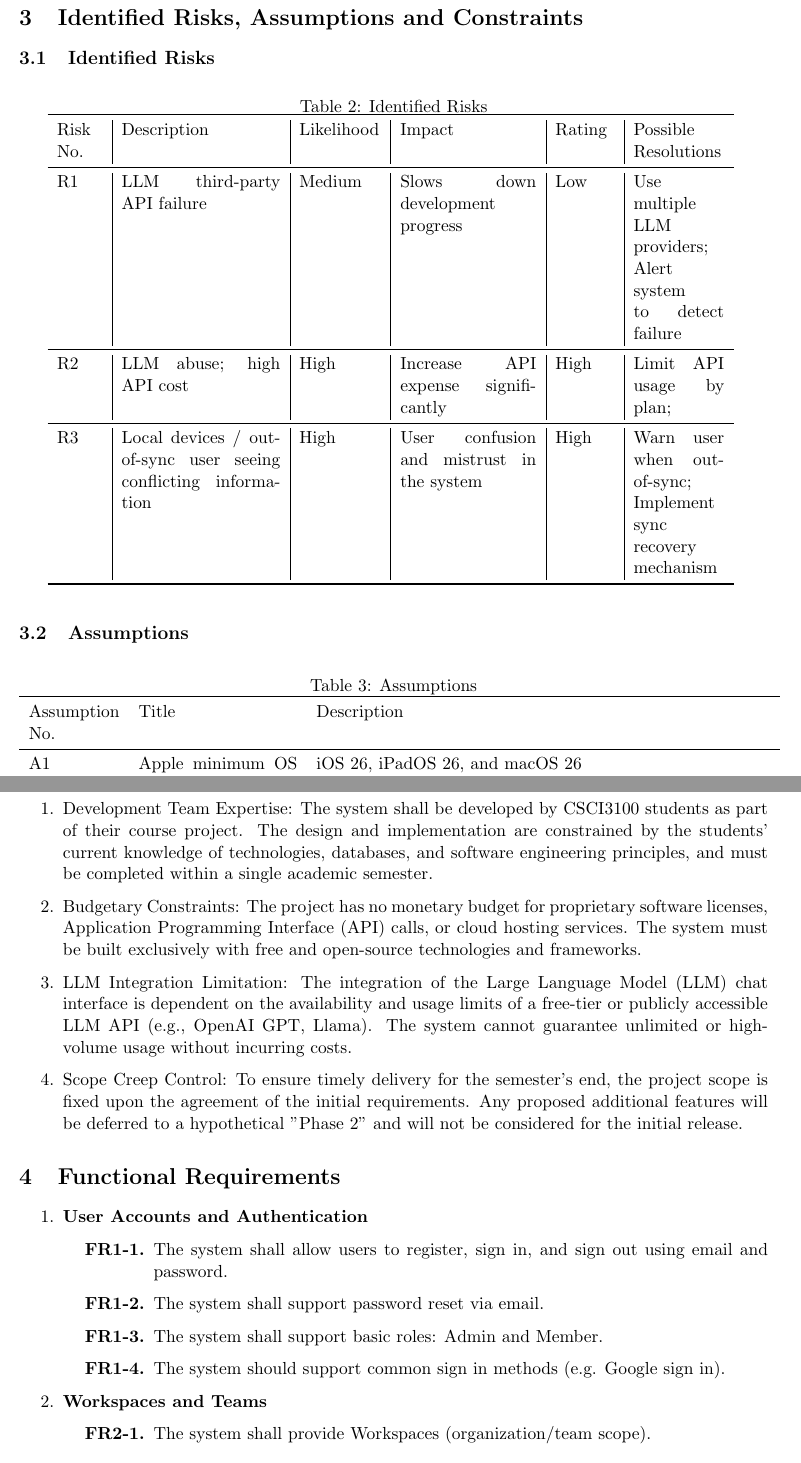
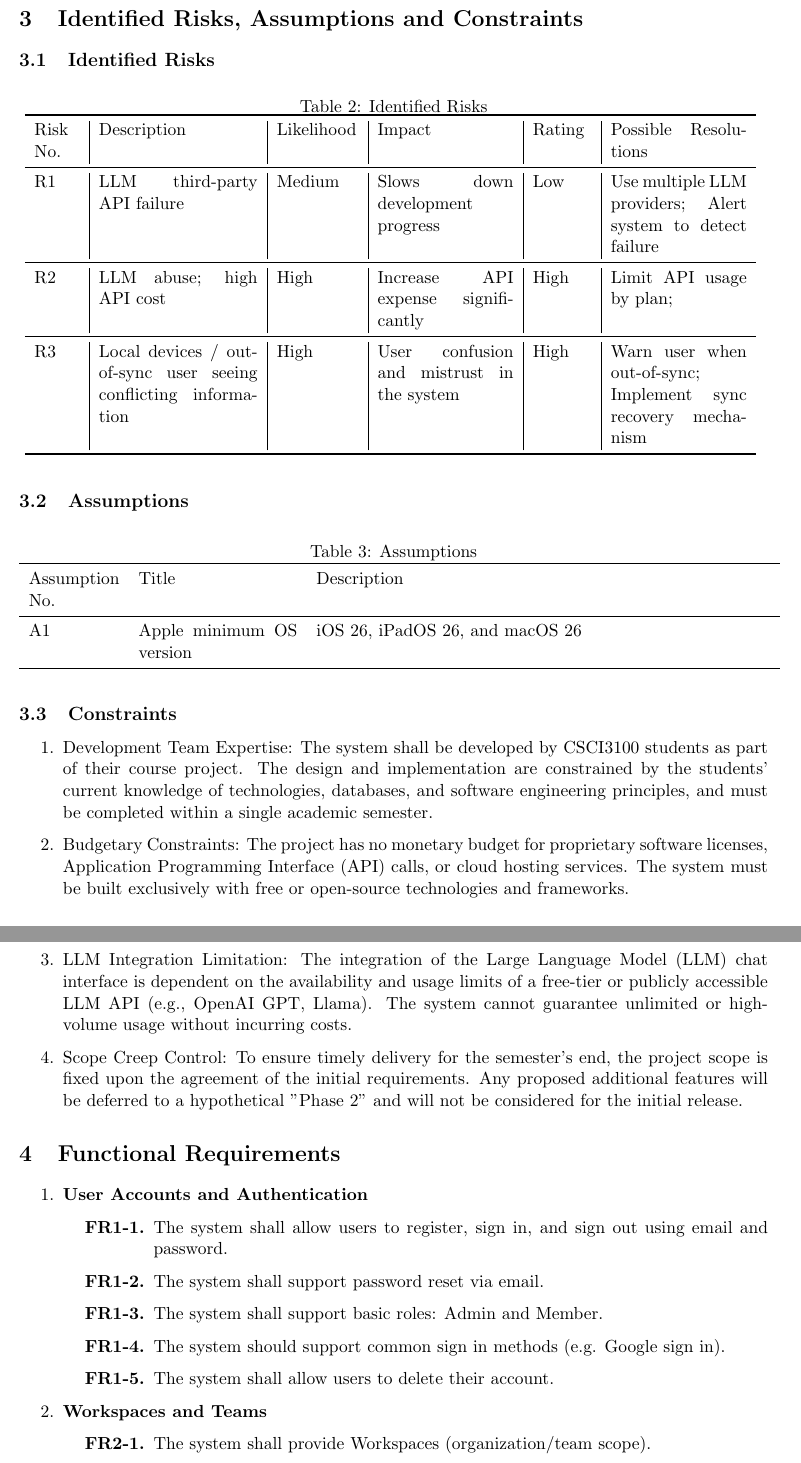
Before and after one commit to alvinng4/devban, a LaTeX document (docs/requirements_specification/Group17_Requirements_Specification.tex): two parts of pages 3 and 4 of 6, joined at a grey line, cut so that both start at the same text. Compiled offline with pdfLaTeX.

Commit message:
[docs: Requirements Specification] Minor update

```diff
--- a/docs/requirements_specification/Group17_Requirements_Specification.tex
+++ b/docs/requirements_specification/Group17_Requirements_Specification.tex
@@ -143,7 +143,7 @@ The major functions to be provided by the tool are listed below:
 \begin{table}[h]
     \centering
     \caption{Identified Risks}
-    \begin{tabular}{p{1cm} | p{3.5cm} | p{1.8cm} | p{3cm} | p{1.3cm} | p{2cm}}
+    \begin{tabular}{p{1cm} | p{3.5cm} | p{1.8cm} | p{3cm} | p{1.3cm} | p{3cm}}
         \toprule
         Risk No.
         & Description
@@ -211,7 +211,7 @@ The major functions to be provided by the tool are listed below:
     \item Budgetary Constraints: The project has no monetary budget for
     proprietary software licenses, Application Programming Interface (API)
     calls, or cloud hosting services. The system must be built exclusively
-    with free and open-source technologies and frameworks.
+    with free or open-source technologies and frameworks.
     \item LLM Integration Limitation: The integration of the Large Language
     Model (LLM) chat interface is dependent on the availability and usage
     limits of a free-tier or publicly accessible LLM API (e.g., OpenAI GPT,
@@ -233,6 +233,7 @@ The major functions to be provided by the tool are listed below:
         \item The system shall support password reset via email.
         \item The system shall support basic roles: Admin and Member.
         \item The system should support common sign in methods (e.g. Google sign in).
+        \item The system shall allow users to delete their account.
     \end{enumerate}
 
     \item \textbf{Workspaces and Teams}
```
Also changed, not shown: docs/requirements_specification/Group17_Requirements_Specification.tex (2 more changed lines).
